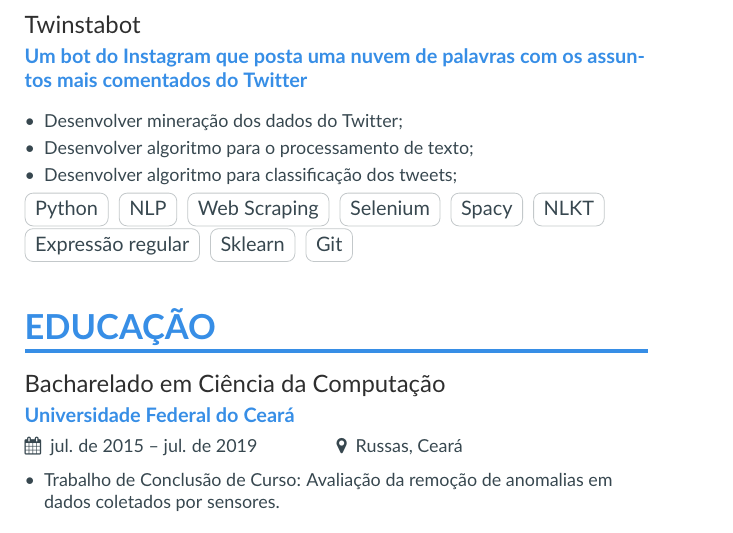
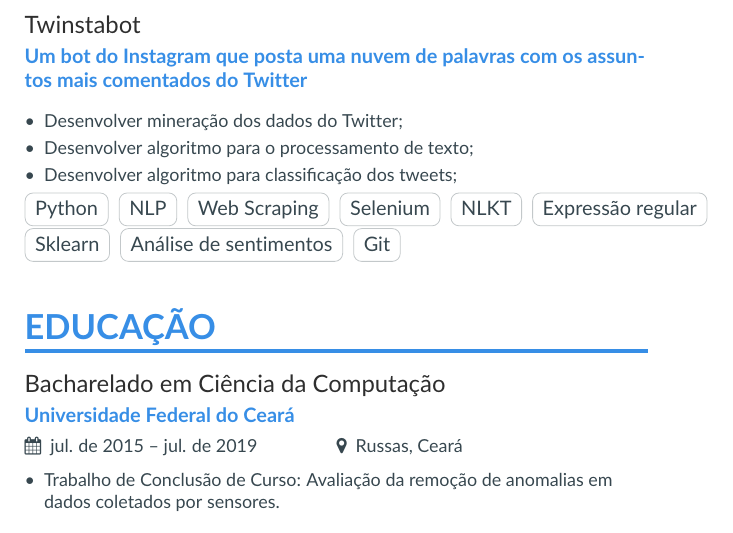
Before and after one commit to alexfrederico/AlexFredericoCV, a LaTeX CV (isso.tex): part of page 2 of 2, cut so that both start at the same text. Compiled offline with pdfLaTeX.

Commit message:
corrigir tags

```diff
--- a/isso.tex
+++ b/isso.tex
@@ -210,10 +211,10 @@
 \cvtag{NLP}
 \cvtag{Web Scraping}
 \cvtag{Selenium}
-\cvtag{Spacy}
 \cvtag{NLKT}
 \cvtag{Expressão regular}
 \cvtag{Sklearn}
+\cvtag{Análise de sentimentos}
 \cvtag{Git}
 
 \vspace{10px}
```
Also changed, not shown: isso.tex (1 more changed lines).
